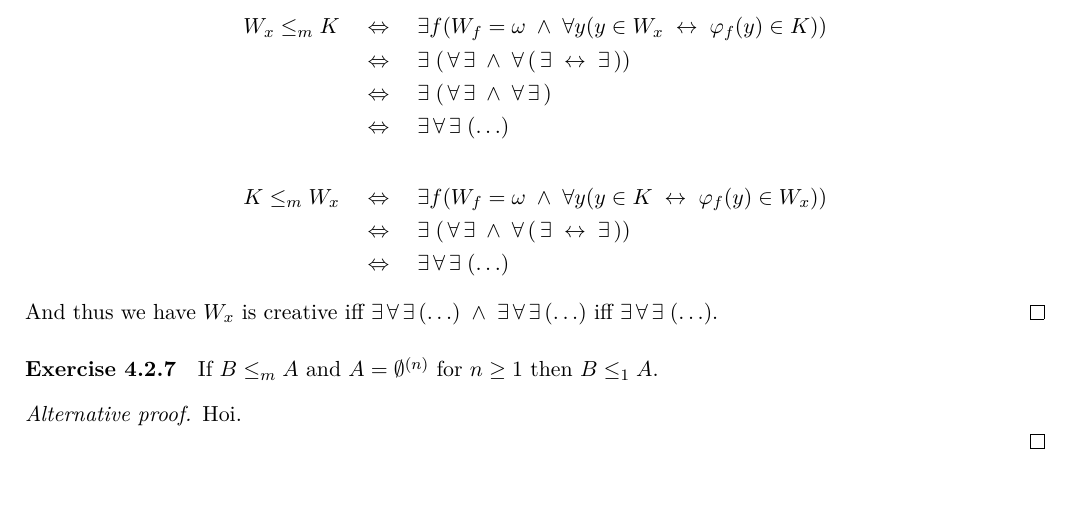
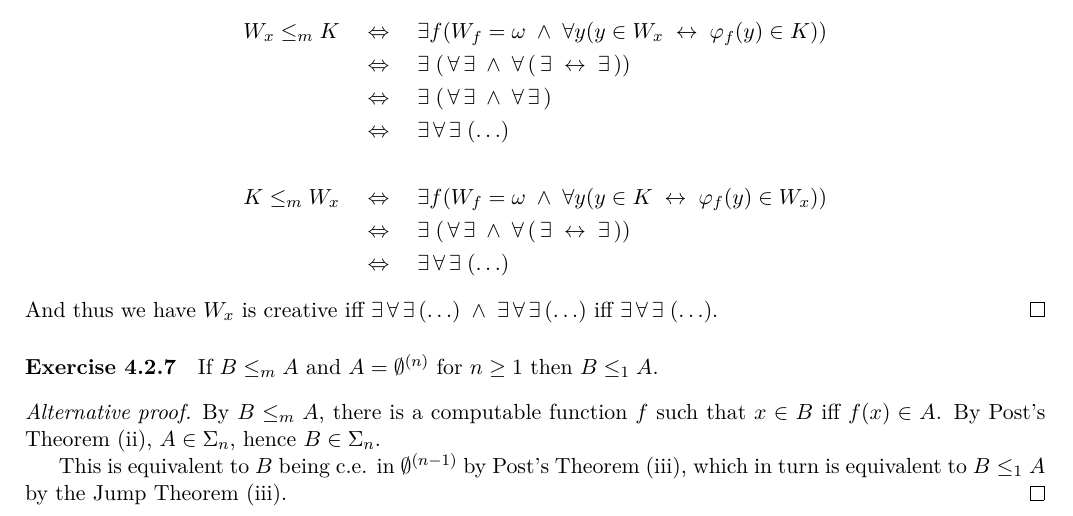
Before and after one commit to martijnvermaat/documents, a LaTeX problem sheet (recursion-theory/exercises-12.tex): part of page 2 of 2, cut so that both start at the same text, the shorter picture padded with empty space. Compiled offline with pdfLaTeX.

Commit message:
Completed exc 12.

```diff
--- a/recursion-theory/exercises-12.tex
+++ b/recursion-theory/exercises-12.tex
@@ -213,8 +213,10 @@ And thus we have $W_x$ is creative iff $\exists \, \forall \, \exists \, (\ldots
 
 If $B \leq_m A$ and $A = \emptyset^{(n)}$ for $n \geq 1$ then $B \leq_1 A$.
 \begin{proof}[Alternative proof]
-Hoi.
+By $B \leq_m A$, there is a computable function $f$ such that $x \in B$ iff $f(x) \in A$.
+By Post's Theorem (ii), $A \in \Sigma_n$, hence $B \in \Sigma_n$.
 
+This is equivalent to $B$ being c.e. in $\emptyset^{(n-1)}$ by Post's Theorem (iii), which in turn is equivalent to $B \leq_1 A$ by the Jump Theorem (iii).
 \end{proof}
 
 
```
